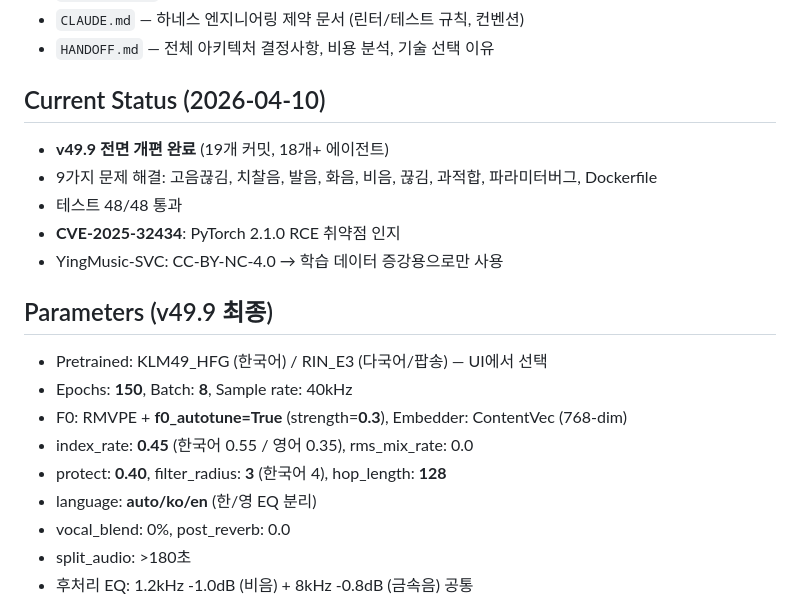
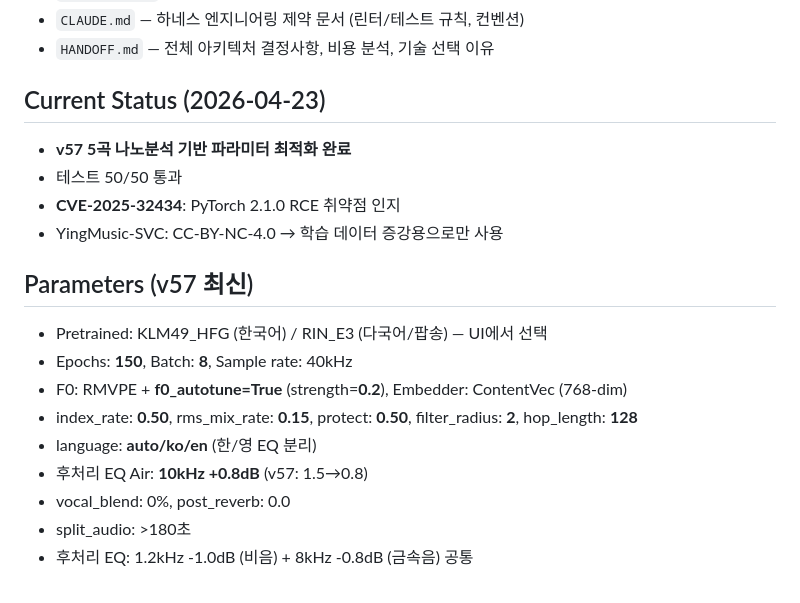
Before and after one commit to sonjeongwons/ai_record_studio, a Markdown page: .claude-sync/memory/MEMORY.md, the part around the change. Drawn GitHub-style.

```diff
--- a/.claude-sync/memory/MEMORY.md
+++ b/.claude-sync/memory/MEMORY.md
@@ -18,20 +18,19 @@
 - `CLAUDE.md` — 하네스 엔지니어링 제약 문서 (린터/테스트 규칙, 컨벤션)
 - `HANDOFF.md` — 전체 아키텍처 결정사항, 비용 분석, 기술 선택 이유
 
-## Current Status (2026-04-10)
-- **v49.9 전면 개편 완료** (19개 커밋, 18개+ 에이전트)
-- 9가지 문제 해결: 고음끊김, 치찰음, 발음, 화음, 비음, 끊김, 과적합, 파라미터버그, Dockerfile
-- 테스트 48/48 통과
+## Current Status (2026-04-23)
+- **v57 5곡 나노분석 기반 파라미터 최적화 완료**
+- 테스트 50/50 통과
 - **CVE-2025-32434**: PyTorch 2.1.0 RCE 취약점 인지
 - YingMusic-SVC: CC-BY-NC-4.0 → 학습 데이터 증강용으로만 사용
 
-## Parameters (v49.9 최종)
+## Parameters (v57 최신)
 - Pretrained: KLM49_HFG (한국어) / RIN_E3 (다국어/팝송) — UI에서 선택
 - Epochs: **150**, Batch: **8**, Sample rate: 40kHz
-- F0: RMVPE + **f0_autotune=True** (strength=**0.3**), Embedder: ContentVec (768-dim)
-- index_rate: **0.45** (한국어 0.55 / 영어 0.35), rms_mix_rate: 0.0
-- protect: **0.40**, filter_radius: **3** (한국어 4), hop_length: **128**
+- F0: RMVPE + **f0_autotune=True** (strength=**0.2**), Embedder: ContentVec (768-dim)
+- index_rate: **0.50**, rms_mix_rate: **0.15**, protect: **0.50**, filter_radius: **2**, hop_length: **128**
 - language: **auto/ko/en** (한/영 EQ 분리)
+- 후처리 EQ Air: **10kHz +0.8dB** (v57: 1.5→0.8)
 - vocal_blend: 0%, post_reverb: 0.0
 - split_audio: >180초
 - 후처리 EQ: 1.2kHz -1.0dB (비음) + 8kHz -0.8dB (금속음) 공통
```
Also changed, not shown: CLAUDE.md (+26 -5 lines).
